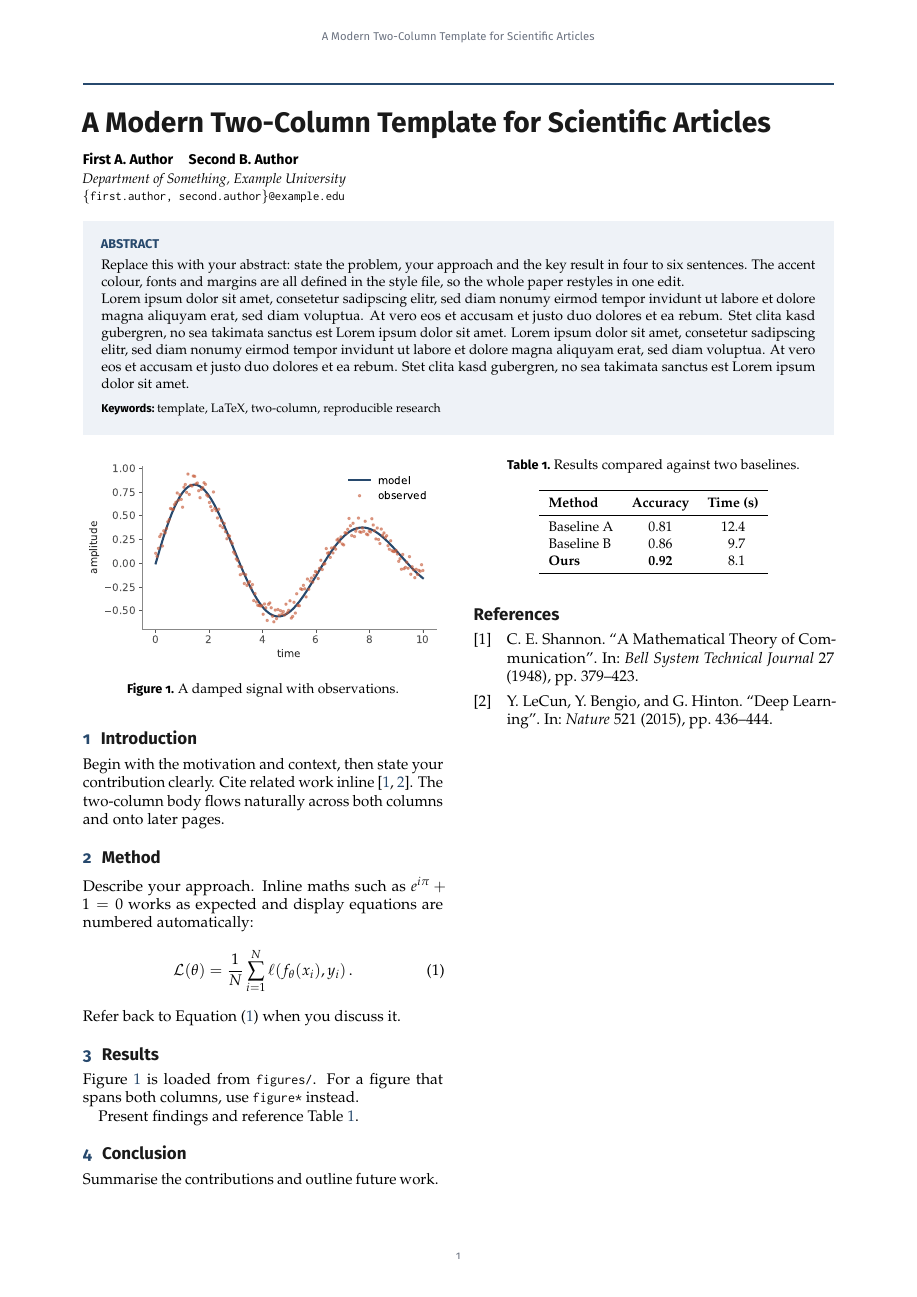
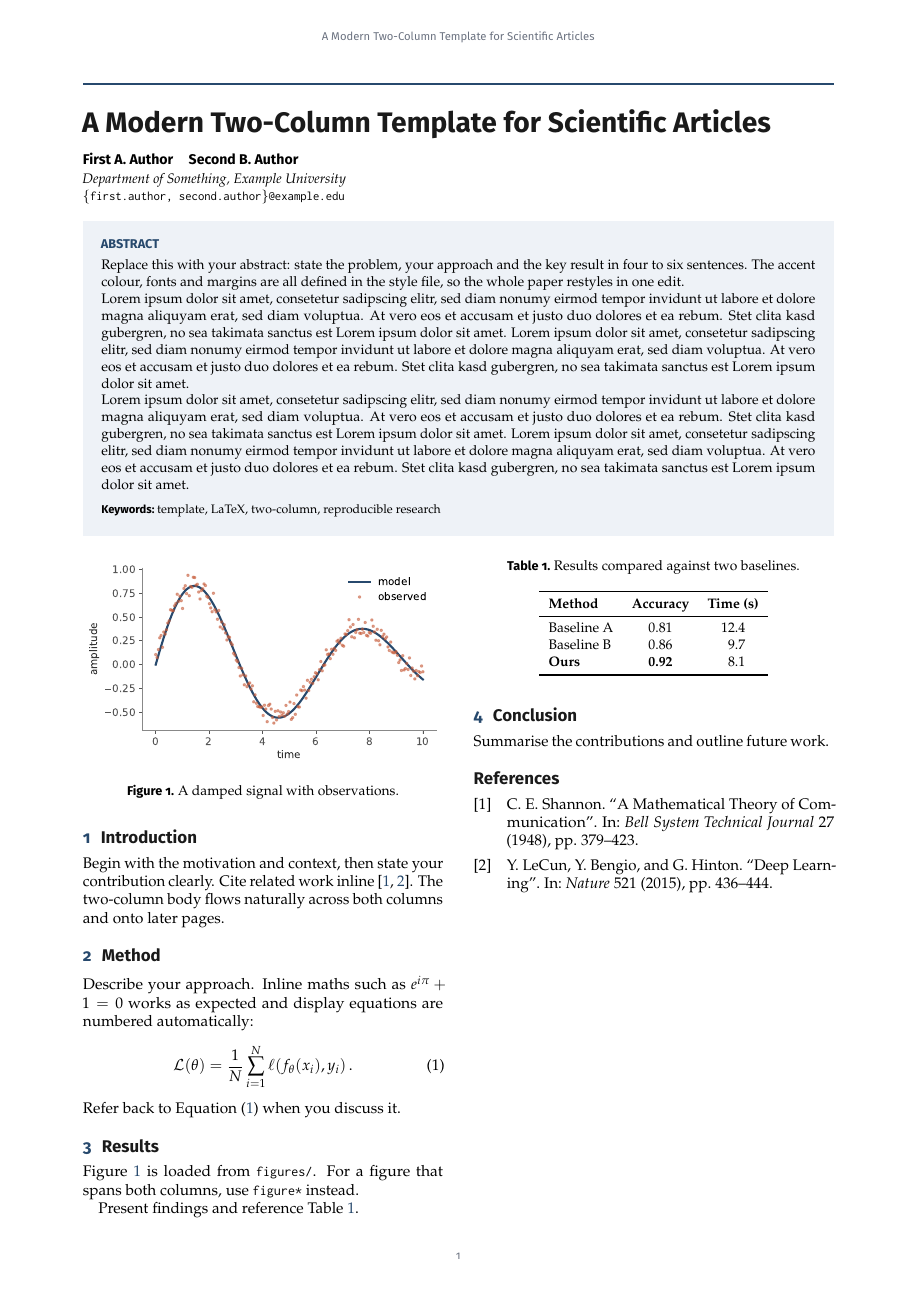
Before and after one commit to alexndrs-58185/test, a LaTeX document (main.tex): the whole page. Compiled offline with pdfLaTeX.

Commit message:
Update from inscrive.io

```diff
--- a/main.tex
+++ b/main.tex
@@ -25,6 +25,8 @@
   edit.
 
   Lorem ipsum dolor sit amet, consetetur sadipscing elitr, sed diam nonumy eirmod tempor invidunt ut labore et dolore magna aliquyam erat, sed diam voluptua. At vero eos et accusam et justo duo dolores et ea rebum. Stet clita kasd gubergren, no sea takimata sanctus est Lorem ipsum dolor sit amet. Lorem ipsum dolor sit amet, consetetur sadipscing elitr, sed diam nonumy eirmod tempor invidunt ut labore et dolore magna aliquyam erat, sed diam voluptua. At vero eos et accusam et justo duo dolores et ea rebum. Stet clita kasd gubergren, no sea takimata sanctus est Lorem ipsum dolor sit amet.
+
+  Lorem ipsum dolor sit amet, consetetur sadipscing elitr, sed diam nonumy eirmod tempor invidunt ut labore et dolore magna aliquyam erat, sed diam voluptua. At vero eos et accusam et justo duo dolores et ea rebum. Stet clita kasd gubergren, no sea takimata sanctus est Lorem ipsum dolor sit amet. Lorem ipsum dolor sit amet, consetetur sadipscing elitr, sed diam nonumy eirmod tempor invidunt ut labore et dolore magna aliquyam erat, sed diam voluptua. At vero eos et accusam et justo duo dolores et ea rebum. Stet clita kasd gubergren, no sea takimata sanctus est Lorem ipsum dolor sit amet.
 }
 
 \input{sections/01-introduction}
```
